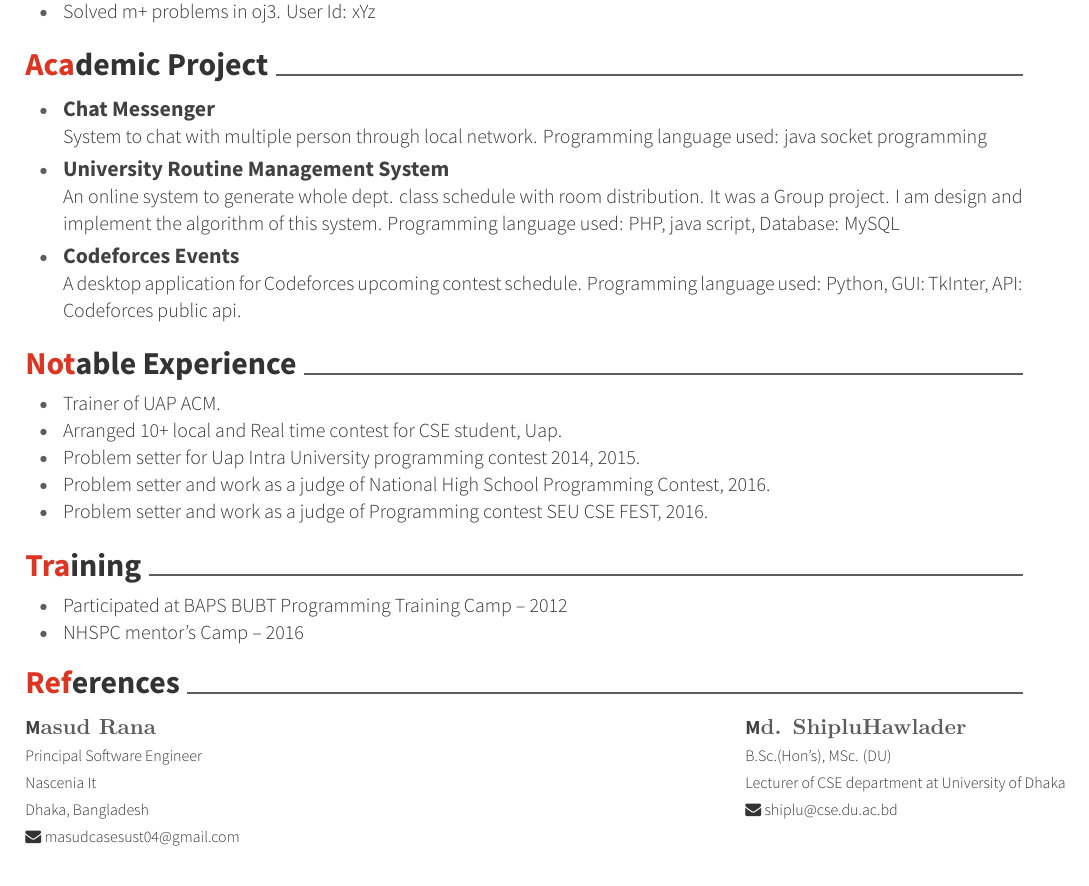
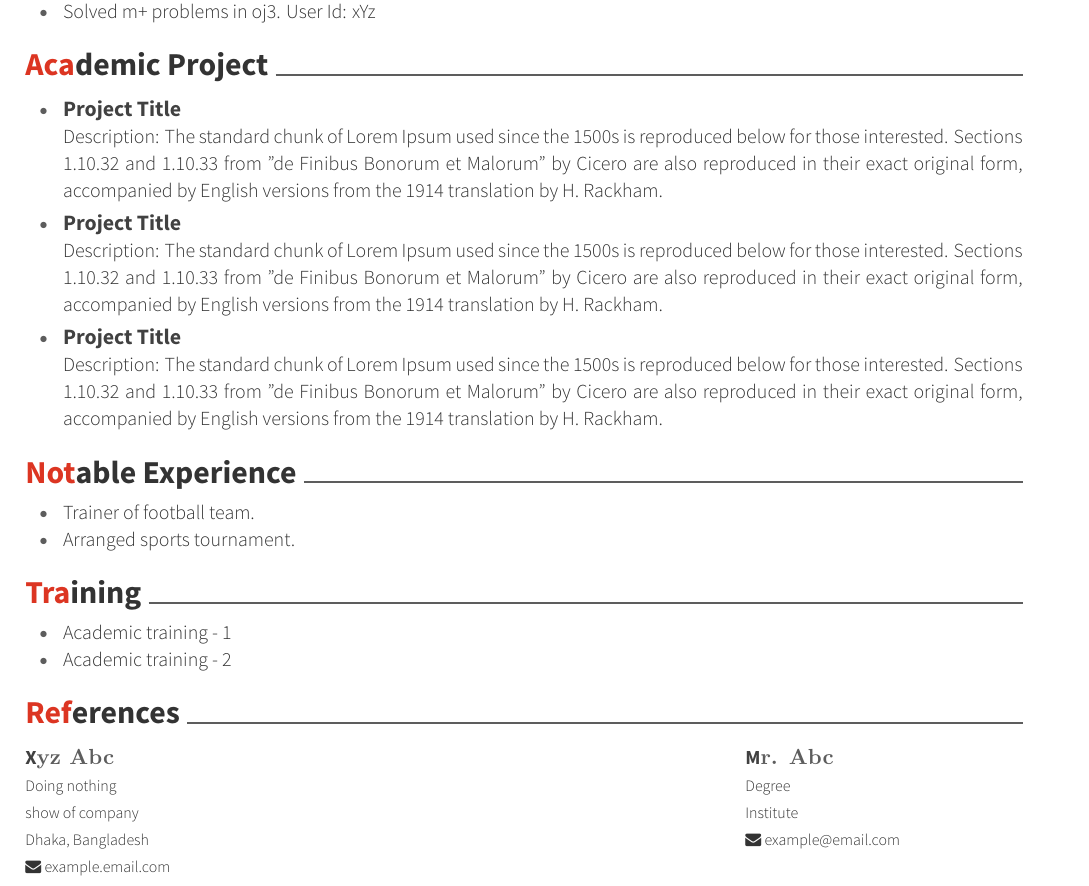
Before and after one commit to tanvir002700/Cv-template, a LaTeX CV (cv.tex, which reads sections/academic_project.tex, sections/notable_experience.tex, sections/references.tex): part of page 2 of 2, cut so that both start at the same text. Compiled offline with XeLaTeX.

Commit message:
update with dummy data

```diff
--- a/sections/academic_project.tex
+++ b/sections/academic_project.tex
@@ -1,8 +1,8 @@
 \cvsection{Academic Project}
 \begin{cvprojects}
-  \projectitem{Chat Messenger}{System to chat with multiple person through local network. Programming language used: java socket programming}
+  \projectitem{Project Title}{Description: The standard chunk of Lorem Ipsum used since the 1500s is reproduced below for those interested. Sections 1.10.32 and 1.10.33 from "de Finibus Bonorum et Malorum" by Cicero are also reproduced in their exact original form, accompanied by English versions from the 1914 translation by H. Rackham.}
   \vspace{1mm}
-  \projectitem{University Routine Management System}{An online system to generate whole dept. class schedule with room distribution. It was a Group project. I am design and implement the algorithm of this system. Programming language used:  PHP, java script, Database: MySQL}
+  \projectitem{Project Title}{Description: The standard chunk of Lorem Ipsum used since the 1500s is reproduced below for those interested. Sections 1.10.32 and 1.10.33 from "de Finibus Bonorum et Malorum" by Cicero are also reproduced in their exact original form, accompanied by English versions from the 1914 translation by H. Rackham.}
   \vspace{1mm}
-  \projectitem{Codeforces Events}{A desktop application for Codeforces upcoming contest schedule. Programming language used: Python, GUI: TkInter, API: Codeforces public api.}
+  \projectitem{Project Title}{Description: The standard chunk of Lorem Ipsum used since the 1500s is reproduced below for those interested. Sections 1.10.32 and 1.10.33 from "de Finibus Bonorum et Malorum" by Cicero are also reproduced in their exact original form, accompanied by English versions from the 1914 translation by H. Rackham.}
 \end{cvprojects}
--- a/sections/notable_experience.tex
+++ b/sections/notable_experience.tex
@@ -2,10 +2,7 @@
 \begin{cventries}
   \begin{cvitems}
   \vspace{-8mm}
-  \item{\descriptionstyle{Trainer of UAP ACM.}}
-  \item{\descriptionstyle{Arranged 10+ local and Real time contest for CSE student, Uap.}}
-  \item{\descriptionstyle{Problem setter for Uap Intra University programming contest 2014, 2015.}}
-  \item{\descriptionstyle{Problem setter and work as a judge of National High School Programming Contest, 2016.}}
-  \item{\descriptionstyle{Problem setter and work as a judge of Programming contest SEU CSE FEST, 2016.}}
+  \item{\descriptionstyle{Trainer of football team.}}
+  \item{\descriptionstyle{Arranged sports tournament.}}
   \end{cvitems}
 \end{cventries}
--- a/sections/references.tex
+++ b/sections/references.tex
@@ -1,19 +1,19 @@
 \cvsection{References}
 \cvdoublecolumn{
-    \cvreference{Masud Rana}
-    {Principal Software Engineer}
-    {Nascenia It}
+    \cvreference{Xyz Abc}
+    {Doing nothing}
+    {show of company}
     {Dhaka, Bangladesh}
     {}
-    {masudcasesust04@gmail.com}
+    {example.email.com}
     {}%
     }
     {
-    \cvreference{Md. ShipluHawlader}
-    {B.Sc.(Hon's), MSc. (DU)}
-    {Lecturer of CSE department at University of Dhaka}
+    \cvreference{Mr. Abc}
+    {Degree}
+    {Institute}
     {}
     {}
-    {shiplu@cse.du.ac.bd}
+    {example@email.com}
     {}%
     }
--- a/sections/training.tex
+++ b/sections/training.tex
@@ -2,7 +2,7 @@
 \begin{cventries}
   \begin{cvitems}
   \vspace{-8mm}
-  \item{\descriptionstyle{Participated at BAPS BUBT Programming Training Camp – 2012}}
-  \item{\descriptionstyle{NHSPC mentor’s Camp – 2016}}
+  \item{\descriptionstyle{Academic training - 1}}
+  \item{\descriptionstyle{Academic training - 2}}
   \end{cvitems}
 \end{cventries}
```
Also changed, not shown: cv.pdf.
